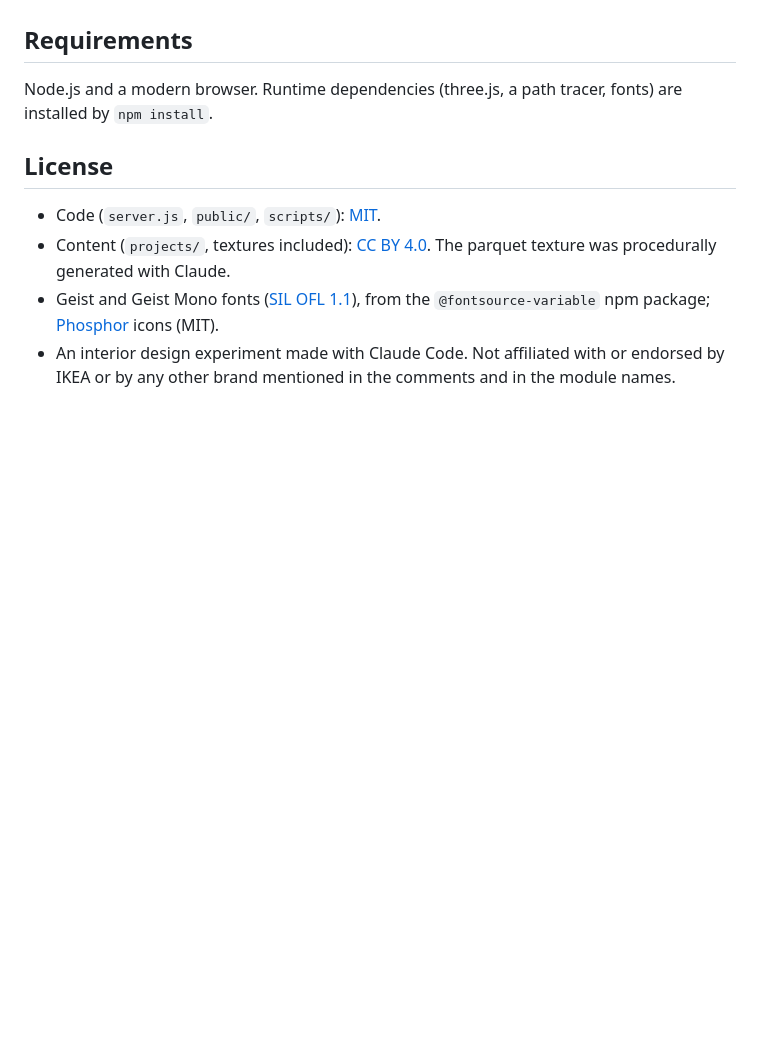
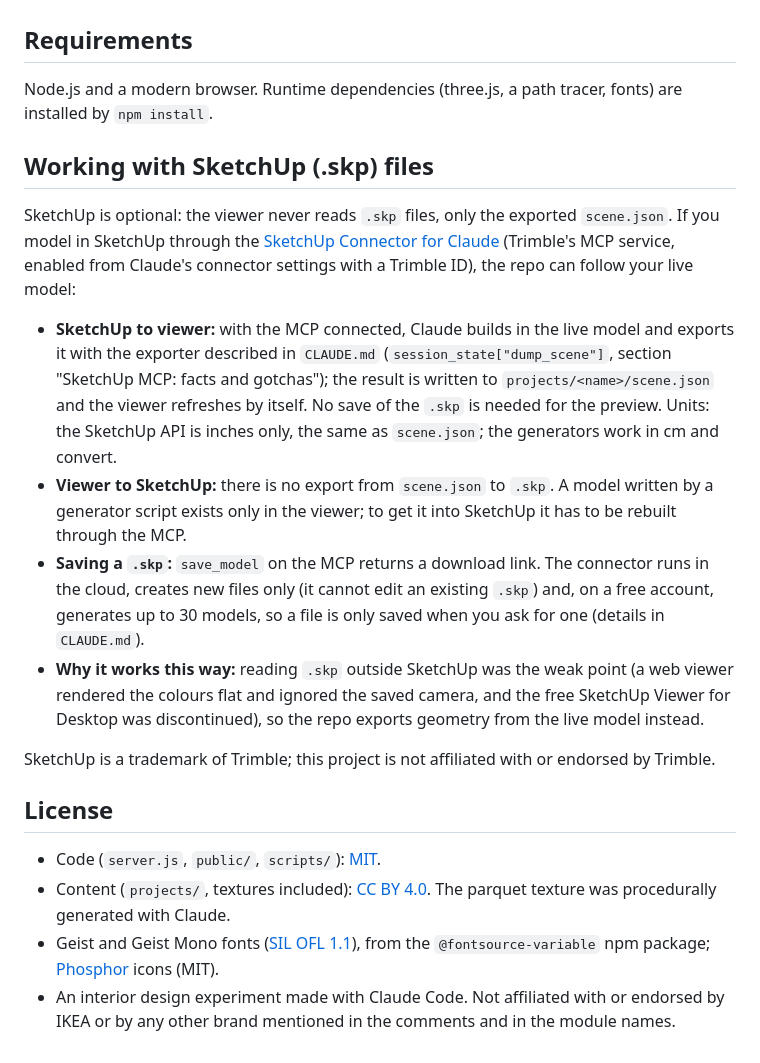
Before and after one commit to ripa1993/vibe-interiors, a Markdown page: README.md, the part around one of its changes. Drawn GitHub-style; blank space fills up the shorter version.

```diff
--- a/README.md
+++ b/README.md
@@ -148,6 +131,17 @@ The automatic screenshots use `playwright-core` with the installed Chrome, headl
 
 Node.js and a modern browser. Runtime dependencies (three.js, a path tracer, fonts) are installed by `npm install`.
 
+## Working with SketchUp (.skp) files
+
+SketchUp is optional: the viewer never reads `.skp` files, only the exported `scene.json`. If you model in SketchUp through the [SketchUp Connector for Claude](https://help.sketchup.com/en/sketchup-claude-connector) (Trimble's MCP service, enabled from Claude's connector settings with a Trimble ID), the repo can follow your live model:
+
+- **SketchUp to viewer:** with the MCP connected, Claude builds in the live model and exports it with the exporter described in `CLAUDE.md` (`session_state["dump_scene"]`, section "SketchUp MCP: facts and gotchas"); the result is written to `projects/<name>/scene.json` and the viewer refreshes by itself. No save of the `.skp` is needed for the preview. Units: the SketchUp API is inches only, the same as `scene.json`; the generators work in cm and convert.
+- **Viewer to SketchUp:** there is no export from `scene.json` to `.skp`. A model written by a generator script exists only in the viewer; to get it into SketchUp it has to be rebuilt through the MCP.
+- **Saving a `.skp`:** `save_model` on the MCP returns a download link. The connector runs in the cloud, creates new files only (it cannot edit an existing `.skp`) and, on a free account, generates up to 30 models, so a file is only saved when you ask for one (details in `CLAUDE.md`).
+- **Why it works this way:** reading `.skp` outside SketchUp was the weak point (a web viewer rendered the colours flat and ignored the saved camera, and the free SketchUp Viewer for Desktop was discontinued), so the repo exports geometry from the live model instead.
+
+SketchUp is a trademark of Trimble; this project is not affiliated with or endorsed by Trimble.
+
 ## License
 
 - Code (`server.js`, `public/`, `scripts/`): [MIT](LICENSE).
```
Also changed, not shown: other parts of README.md (+4 -21 lines).
